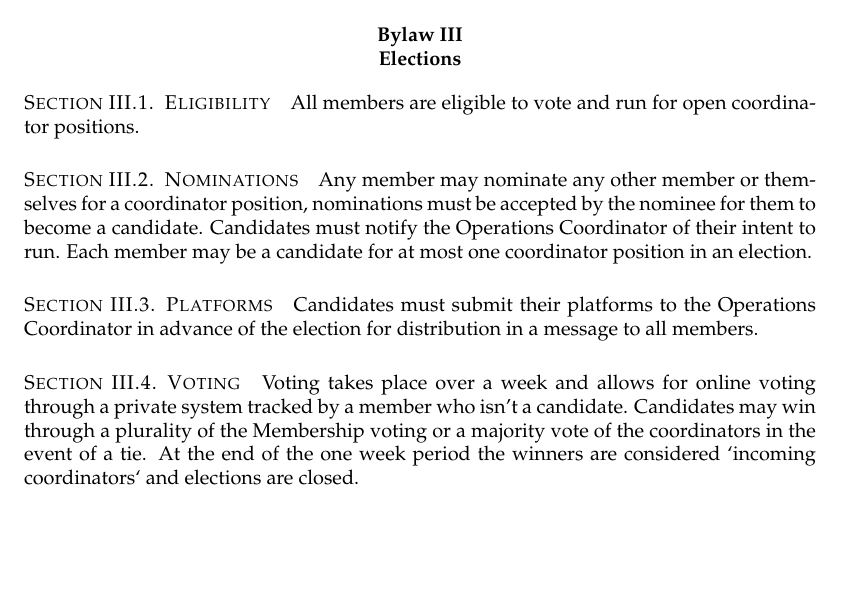
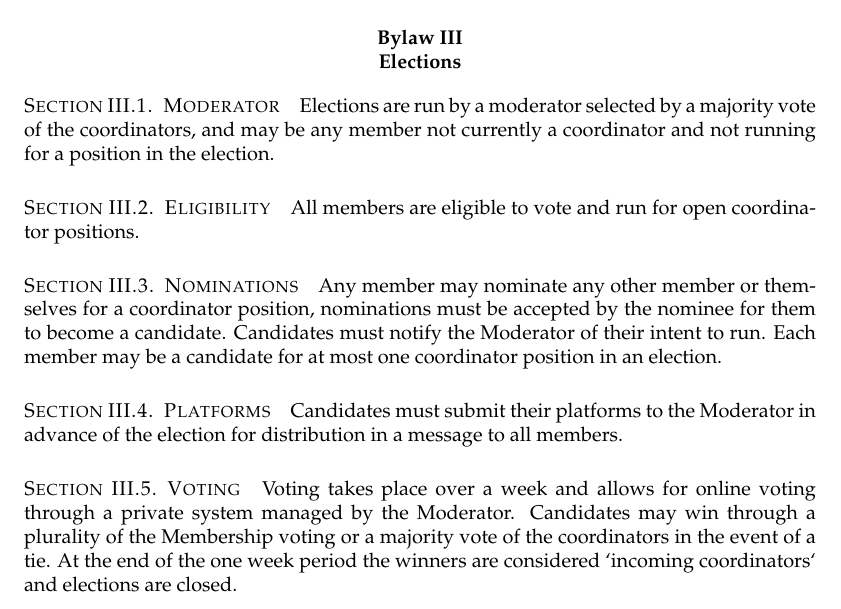
Before and after one commit to arichiv/lions-main-governing, a LaTeX document (bylaws/bylaws.tex, which reads bylaws/elections.tex): part of page 4 of 5, cut so that both start at the same text, the shorter picture padded with empty space. Compiled offline with pdfLaTeX.

Commit message:
added moderator

```diff
--- a/bylaws/elections.tex
+++ b/bylaws/elections.tex
@@ -1,16 +1,19 @@
 \chapter{Elections}\label{sec:elections}
+
+\section{Moderator}\label{sec:moderator}
+Elections are run by a moderator selected by a majority vote of the coordinators, and may be any member not currently a coordinator and not running for a position in the election.
 
 \section{Eligibility}\label{sec:eligibility}
 All members are eligible to vote and run for open coordinator positions.
 
 \section{Nominations}\label{sec:nominations}
-Any member may nominate any other member or themselves for a coordinator position, nominations must be accepted by the nominee for them to become a candidate. Candidates must notify the Operations Coordinator of their intent to run. Each member may be a candidate for at most one coordinator position in an election.
+Any member may nominate any other member or themselves for a coordinator position, nominations must be accepted by the nominee for them to become a candidate. Candidates must notify the Moderator of their intent to run. Each member may be a candidate for at most one coordinator position in an election.
 
 \section{Platforms}\label{sec:platforms}
-Candidates must submit their platforms to the Operations Coordinator in advance of the election for distribution in a message to all members.
+Candidates must submit their platforms to the Moderator in advance of the election for distribution in a message to all members.
 
 \section{Voting}\label{sec:voting}
-Voting takes place over a week and allows for online voting through a private system tracked by a member who isn't a candidate. Candidates may win through a plurality of the Membership voting or a majority vote of the coordinators in the event of a tie. At the end of the one week period the winners are considered `incoming coordinators` and elections are closed.
+Voting takes place over a week and allows for online voting through a private system managed by the Moderator. Candidates may win through a plurality of the Membership voting or a majority vote of the coordinators in the event of a tie. At the end of the one week period the winners are considered `incoming coordinators` and elections are closed.
 
 \section{Term Commencement}\label{sec:term_commencement}
 After elections conclude a one month transition period starts in which the current coordinators train the incoming coordinators. At the conclusion of this period the incoming coordinators assume their positions.
```
Also changed, not shown: bylaws.pdf.
